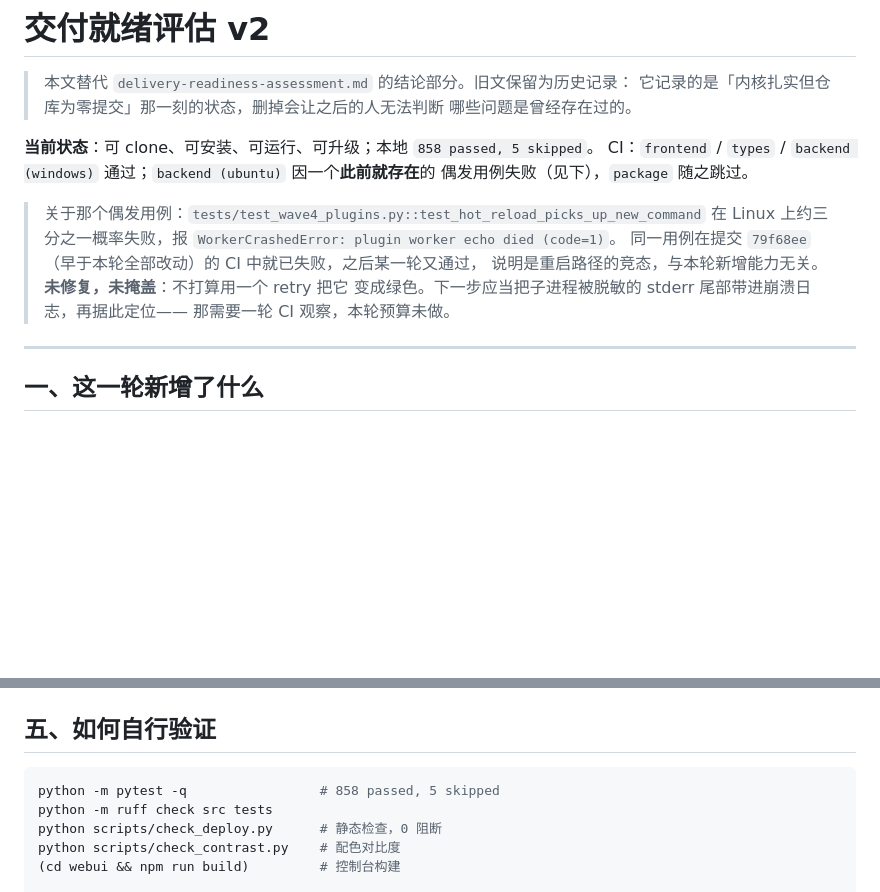
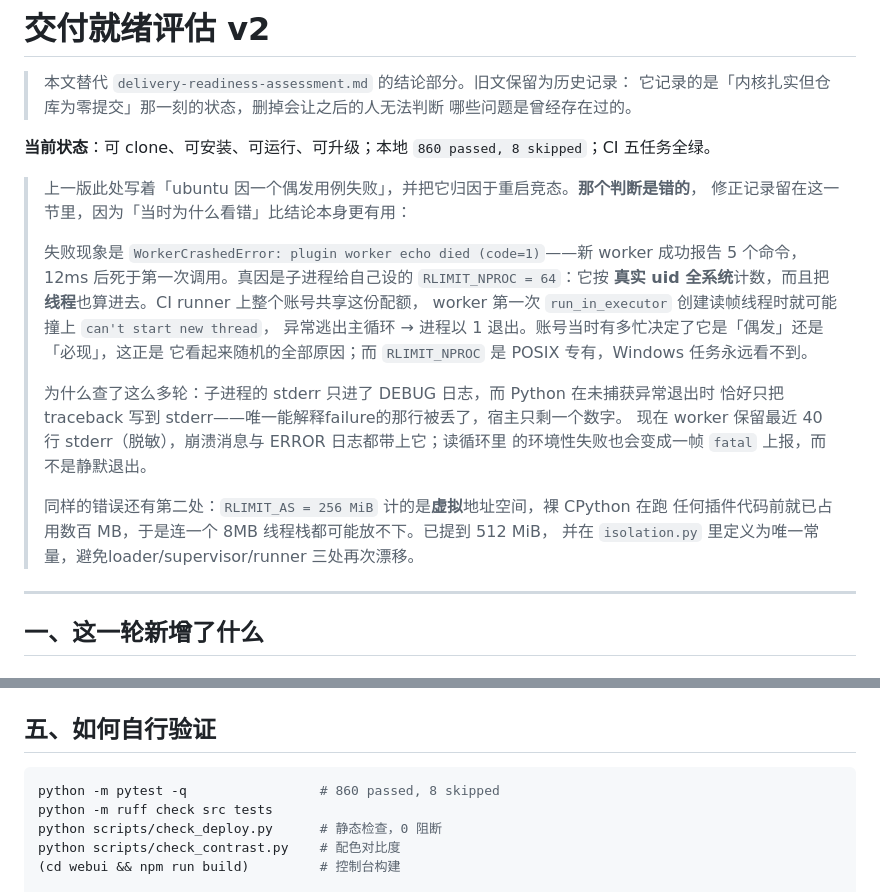
Before and after one commit to Soa4P/soapbot, a Markdown page: docs/delivery-readiness-v2.md, 2 parts joined by grey strips. Rendered like a GitHub page; blank space fills up the shorter version.

Commit message:
Correct the readiness report: the 'flaky' test was a real bug
The document asserted that the ubuntu failure was a restart race unrelated to this
work, and that it would not be papered over with a retry. Half right: no retry, but
the diagnosis was wrong. It was RLIMIT_NPROC, a per-uid quota the worker set on
itself, which counts threads and therefore blocked the worker's own frame reader once
the shared account was busy.

Leaving the wrong explanation in place would be worse than having no document: the
next person would read 'known flaky' and stop looking. The record now says what the
failure looked like, why it looked random, why several rounds went by without a
diagnosis (the child's stderr was discarded, and the traceback only goes to stderr),
and how the same mistake appeared twice.

````diff
--- a/docs/delivery-readiness-v2.md
+++ b/docs/delivery-readiness-v2.md
@@ -4,16 +4,26 @@
 > 它记录的是「内核扎实但仓库为零提交」那一刻的状态，删掉会让之后的人无法判断
 > 哪些问题是曾经存在过的。
 
-**当前状态**：可 clone、可安装、可运行、可升级；本地 `858 passed, 5 skipped`。
-CI：`frontend` / `types` / `backend (windows)` 通过；`backend (ubuntu)` 因一个**此前就存在**的
-偶发用例失败（见下），`package` 随之跳过。
+**当前状态**：可 clone、可安装、可运行、可升级；本地 `860 passed, 8 skipped`；CI 五任务全绿。
 
-> 关于那个偶发用例：`tests/test_wave4_plugins.py::test_hot_reload_picks_up_new_command`
-> 在 Linux 上约三分之一概率失败，报 `WorkerCrashedError: plugin worker echo died (code=1)`。
-> 同一用例在提交 `79f68ee`（早于本轮全部改动）的 CI 中就已失败，之后某一轮又通过，
-> 说明是重启路径的竞态，与本轮新增能力无关。**未修复，未掩盖**：不打算用一个 retry 把它
-> 变成绿色。下一步应当把子进程被脱敏的 stderr 尾部带进崩溃日志，再据此定位——
-> 那需要一轮 CI 观察，本轮预算未做。
+> 上一版此处写着「ubuntu 因一个偶发用例失败」，并把它归因于重启竞态。**那个判断是错的**，
+> 修正记录留在这一节里，因为「当时为什么看错」比结论本身更有用：
+>
+> 失败现象是 `WorkerCrashedError: plugin worker echo died (code=1)`——新 worker 成功报告
+> 5 个命令，12ms 后死于第一次调用。真因是子进程给自己设的 `RLIMIT_NPROC = 64`：它按
+> **真实 uid 全系统**计数，而且把**线程**也算进去。CI runner 上整个账号共享这份配额，
+> worker 第一次 `run_in_executor` 创建读帧线程时就可能撞上 `can't start new thread`，
+> 异常逃出主循环 → 进程以 1 退出。账号当时有多忙决定了它是「偶发」还是「必现」，这正是
+> 它看起来随机的全部原因；而 `RLIMIT_NPROC` 是 POSIX 专有，Windows 任务永远看不到。
+>
+> 为什么查了这么多轮：子进程的 stderr 只进了 DEBUG 日志，而 Python 在未捕获异常退出时
+> 恰好只把 traceback 写到 stderr——唯一能解释failure的那行被丢了，宿主只剩一个数字。
+> 现在 worker 保留最近 40 行 stderr（脱敏），崩溃消息与 ERROR 日志都带上它；读循环里
+> 的环境性失败也会变成一帧 `fatal` 上报，而不是静默退出。
+>
+> 同样的错误还有第二处：`RLIMIT_AS = 256 MiB` 计的是**虚拟**地址空间，裸 CPython 在跑
+> 任何插件代码前就已占用数百 MB，于是连一个 8MB 线程栈都可能放不下。已提到 512 MiB，
+> 并在 `isolation.py` 里定义为唯一常量，避免loader/supervisor/runner 三处再次漂移。
 
 ---
 
@@ -140,7 +150,7 @@ QQ 没有消息编辑接口，OneBot v11 与官方 API 都不提供，所以「
 ## 五、如何自行验证
 
 ```bash
-python -m pytest -q                 # 858 passed, 5 skipped
+python -m pytest -q                 # 860 passed, 8 skipped
 python -m ruff check src tests
 python scripts/check_deploy.py      # 静态检查，0 阻断
 python scripts/check_contrast.py    # 配色对比度
````
